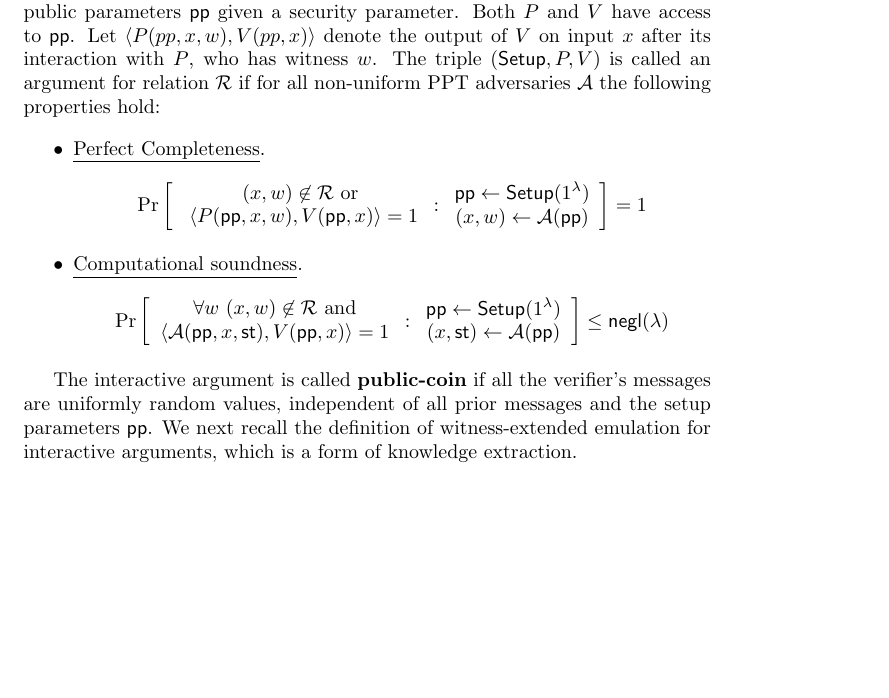
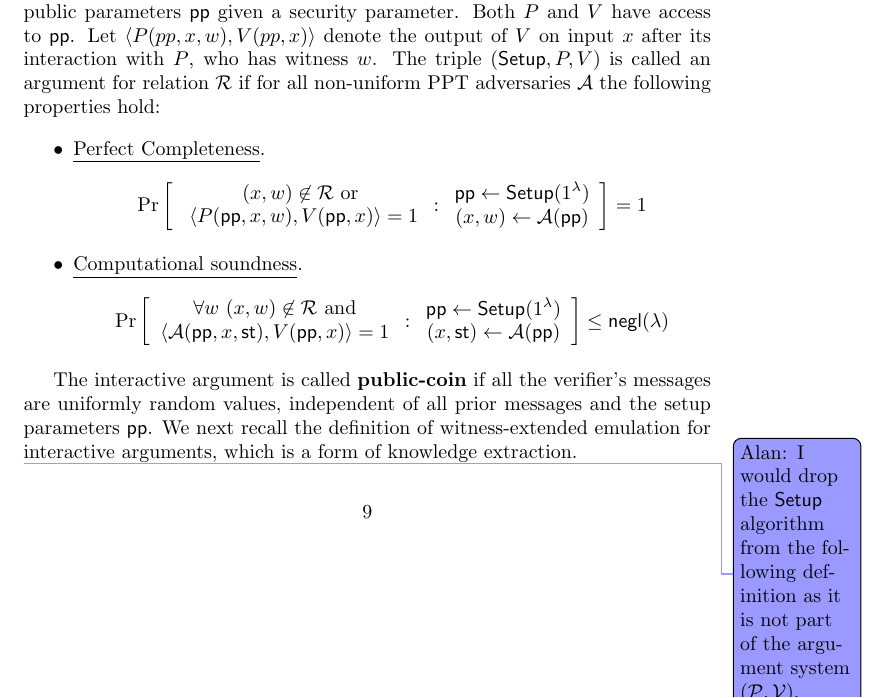
Before and after one commit to bbuenz/darker, a LaTeX paper (polycommit.tex): part of page 9 of 46, cut so that both start at the same text, the shorter picture padded with empty space. Compiled offline with pdfLaTeX.

Commit message:
added superficial complaint about dropping Setup from (Setup, P, V)

```diff
--- a/polycommit.tex
+++ b/polycommit.tex
@@ -300,6 +300,7 @@ Let $(P, V)$ denote a pair of PPT interactive algorithms and $\textsf{Setup}$ de
 The interactive argument is called \textbf{public-coin} if all the verifier's messages are uniformly random values, independent of all prior messages and the setup parameters $\params$.
 We next recall the definition of witness-extended emulation for interactive arguments, which is a form of knowledge extraction.
 
+\alan{I would drop the $\textsf{Setup}$ algorithm from the following definition as it is not part of the argument system $(\prover, \verifier)$.}
 \begin{definition}[Witness-extended emulation~\cite{EC:GroIsh08}]\label{def:wee}
 Given a public-coin interactive argument tuple $(\textsf{Setup}, P, V)$ and arbitrary prover algorithm $P^*$, let $\textsf{Record}(P^*, \params, x, \st)$ denote the message transcript between $P^*$ and $V$ on shared input $x$, initial prover state $\st$, and $\params$ generated by $\textsf{Setup}$. Furthermore, let $E^{\textsf{Record}(P^*, \params, x, \st)}$ denote an machine $E$ with a transcript oracle for this interaction that can be rewound to any round and run again on fresh verifier randomness. The tuple $(\textsf{Setup}, P, V)$ has witness-extended emulation if for every deterministic polynomial time $P^*$ there exists an expected polynomial time emulator $E$ such that for all non-uniform polynomial time adversaries $\mathcal{A}$ the following condition holds:
 \[
```
